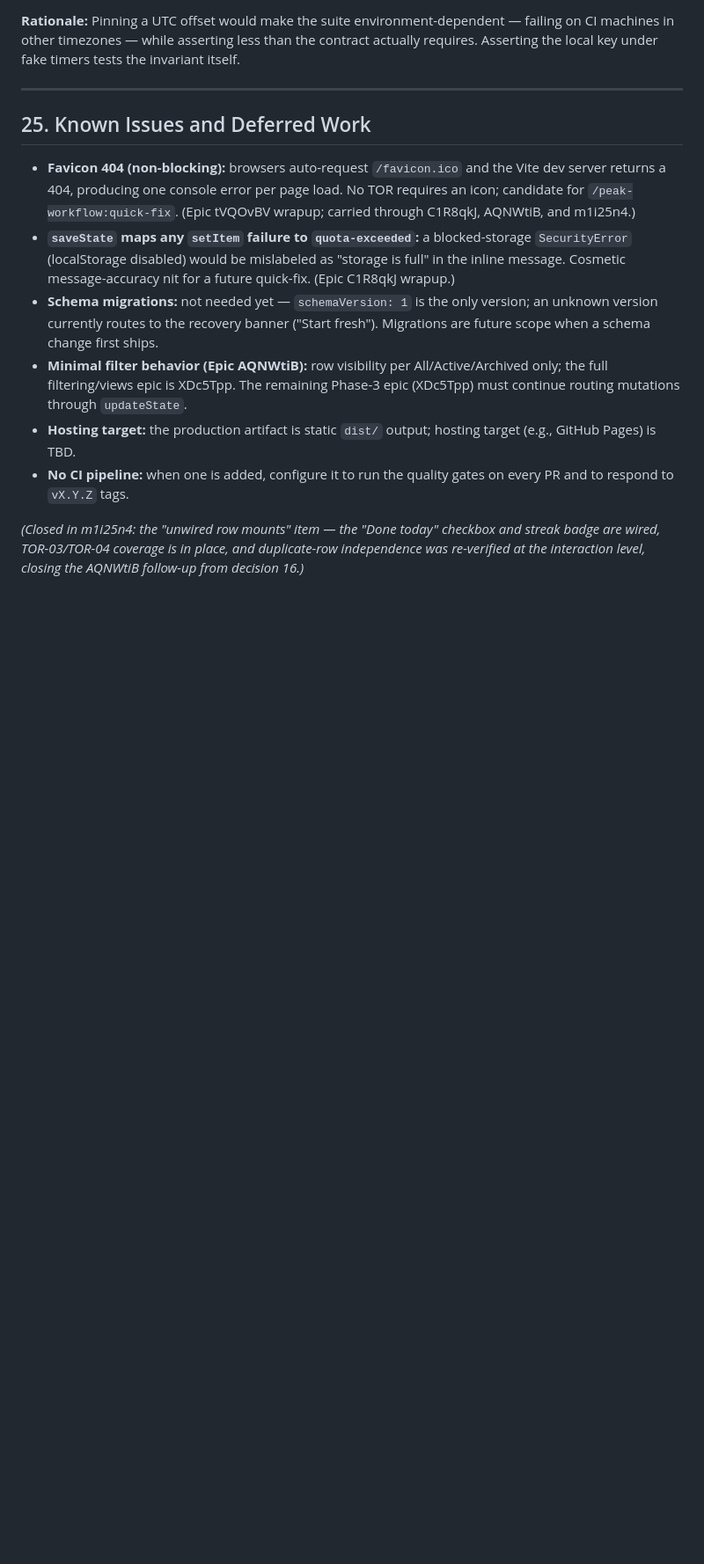
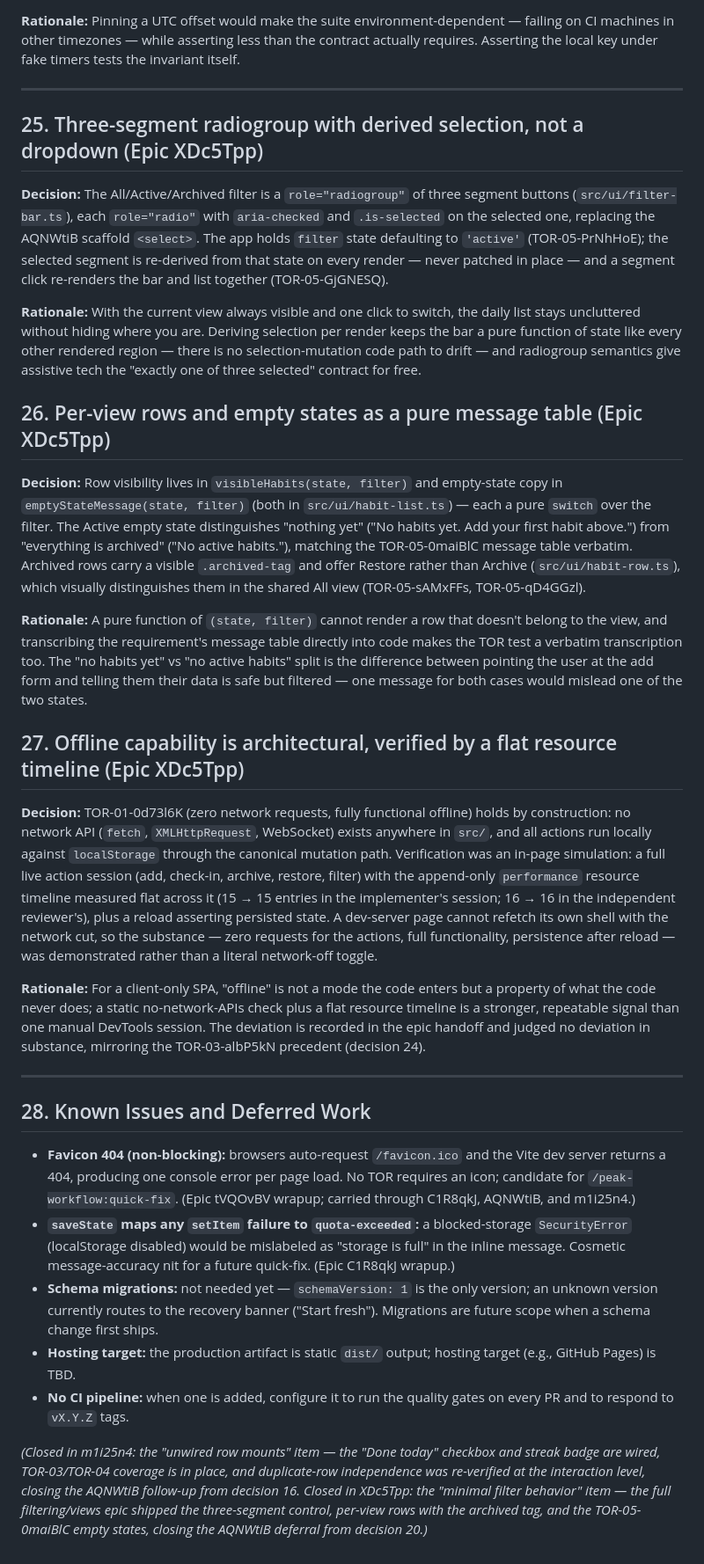
Before and after one commit to peakflames/summit-glm-zcode, a Markdown page: docs/design-notes.md, the part around one of its changes. Shown at 88% size. Drawn GitHub-style; blank space fills up the shorter version.

Commit message:
docs: refresh architecture and design notes — as-built filter bar, per-view lists, and empty states (epic XDc5Tpp)

```diff
--- a/docs/design-notes.md
+++ b/docs/design-notes.md
@@ -325,7 +329,61 @@ requires. Asserting the local key under fake timers tests the invariant itself.
 
 ---
 
-## 25. Known Issues and Deferred Work
+## 25. Three-segment radiogroup with derived selection, not a dropdown (Epic XDc5Tpp)
+
+**Decision:** The All/Active/Archived filter is a `role="radiogroup"` of three segment
+buttons (`src/ui/filter-bar.ts`), each `role="radio"` with `aria-checked` and
+`.is-selected` on the selected one, replacing the AQNWtiB scaffold `<select>`. The app
+holds `filter` state defaulting to `'active'` (TOR-05-PrNhHoE); the selected segment is
+re-derived from that state on every render — never patched in place — and a segment
+click re-renders the bar and list together (TOR-05-GjGNESQ).
+
+**Rationale:** With the current view always visible and one click to switch, the daily
+list stays uncluttered without hiding where you are. Deriving selection per render keeps
+the bar a pure function of state like every other rendered region — there is no
+selection-mutation code path to drift — and radiogroup semantics give assistive tech the
+"exactly one of three selected" contract for free.
+
+## 26. Per-view rows and empty states as a pure message table (Epic XDc5Tpp)
+
+**Decision:** Row visibility lives in `visibleHabits(state, filter)` and empty-state
+copy in `emptyStateMessage(state, filter)` (both in `src/ui/habit-list.ts`) — each a
+pure `switch` over the filter. The Active empty state distinguishes "nothing yet"
+("No habits yet. Add your first habit above.") from "everything is archived"
+("No active habits."), matching the TOR-05-0maiBlC message table verbatim. Archived
+rows carry a visible `.archived-tag` and offer Restore rather than Archive
+(`src/ui/habit-row.ts`), which visually distinguishes them in the shared All view
+(TOR-05-sAMxFFs, TOR-05-qD4GGzl).
+
+**Rationale:** A pure function of `(state, filter)` cannot render a row that doesn't
+belong to the view, and transcribing the requirement's message table directly into code
+makes the TOR test a verbatim transcription too. The "no habits yet" vs "no active
+habits" split is the difference between pointing the user at the add form and telling
+them their data is safe but filtered — one message for both cases would mislead one of
+the two states.
+
+## 27. Offline capability is architectural, verified by a flat resource timeline (Epic XDc5Tpp)
+
+**Decision:** TOR-01-0d73l6K (zero network requests, fully functional offline) holds by
+construction: no network API (`fetch`, `XMLHttpRequest`, WebSocket) exists anywhere in
+`src/`, and all actions run locally against `localStorage` through the canonical
+mutation path. Verification was an in-page simulation: a full live action session (add,
+check-in, archive, restore, filter) with the append-only `performance` resource timeline
+measured flat across it (15 → 15 entries in the implementer's session; 16 → 16 in the
+independent reviewer's), plus a reload asserting persisted state. A dev-server page
+cannot refetch its own shell with the network cut, so the substance — zero requests for
+the actions, full functionality, persistence after reload — was demonstrated rather than
+a literal network-off toggle.
+
+**Rationale:** For a client-only SPA, "offline" is not a mode the code enters but a
+property of what the code never does; a static no-network-APIs check plus a flat
+resource timeline is a stronger, repeatable signal than one manual DevTools session.
+The deviation is recorded in the epic handoff and judged no deviation in substance,
+mirroring the TOR-03-albP5kN precedent (decision 24).
+
+---
+
+## 28. Known Issues and Deferred Work
 
 - **Favicon 404 (non-blocking):** browsers auto-request `/favicon.ico` and the Vite dev
   server returns a 404, producing one console error per page load. No TOR requires an
@@ -338,9 +396,6 @@ requires. Asserting the local key under fake timers tests the invariant itself.
 - **Schema migrations:** not needed yet — `schemaVersion: 1` is the only version; an
   unknown version currently routes to the recovery banner ("Start fresh"). Migrations are
   future scope when a schema change first ships.
-- **Minimal filter behavior (Epic AQNWtiB):** row visibility per All/Active/Archived only;
-  the full filtering/views epic is XDc5Tpp. The remaining Phase-3 epic (XDc5Tpp) must
-  continue routing mutations through `updateState`.
 - **Hosting target:** the production artifact is static `dist/` output; hosting target
   (e.g., GitHub Pages) is TBD.
 - **No CI pipeline:** when one is added, configure it to run the quality gates on every
@@ -348,4 +403,7 @@ requires. Asserting the local key under fake timers tests the invariant itself.
 
 *(Closed in m1i25n4: the "unwired row mounts" item — the "Done today" checkbox and streak
 badge are wired, TOR-03/TOR-04 coverage is in place, and duplicate-row independence was
-re-verified at the interaction level, closing the AQNWtiB follow-up from decision 16.)*
+re-verified at the interaction level, closing the AQNWtiB follow-up from decision 16.
+Closed in XDc5Tpp: the "minimal filter behavior" item — the full filtering/views epic
+shipped the three-segment control, per-view rows with the archived tag, and the
+TOR-05-0maiBlC empty states, closing the AQNWtiB deferral from decision 20.)*
```
Also changed, not shown: other parts of docs/design-notes.md (+15 -11 lines), docs/architecture.md (+52 -17 lines).
